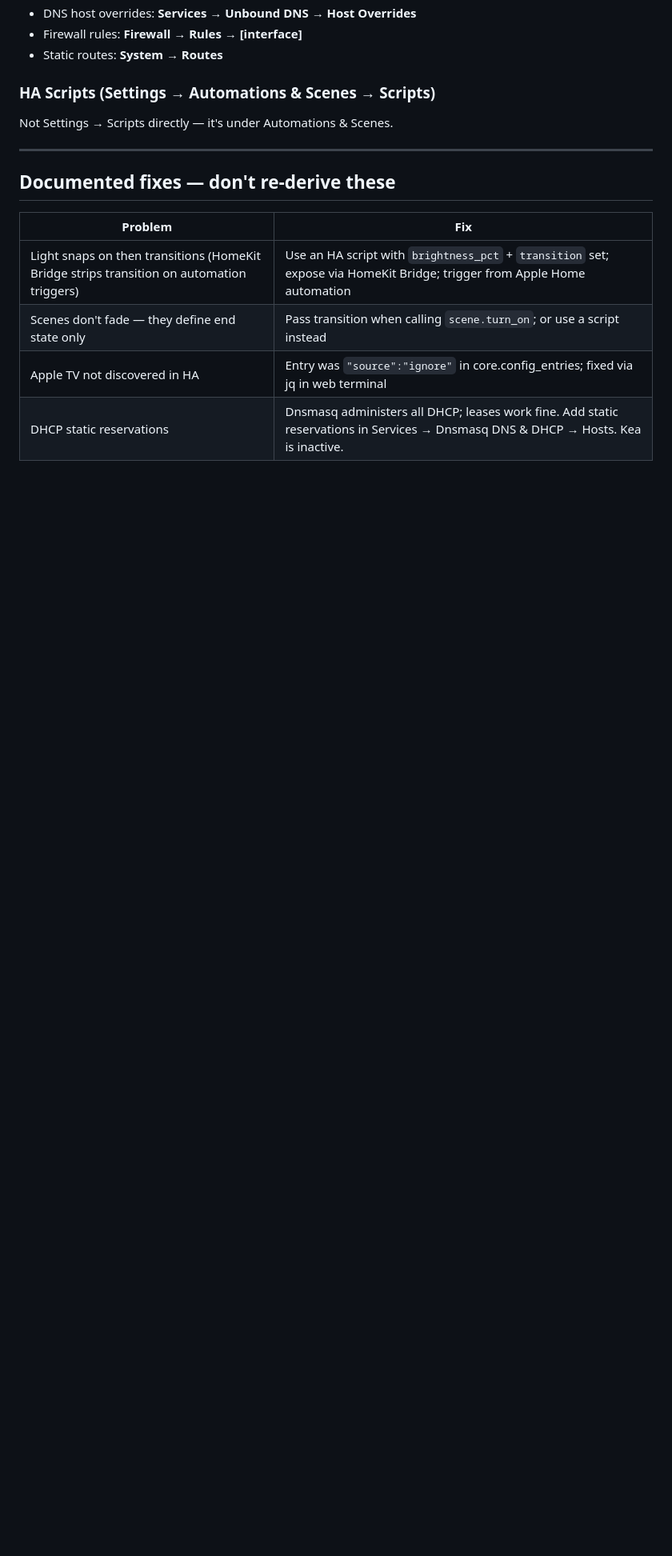
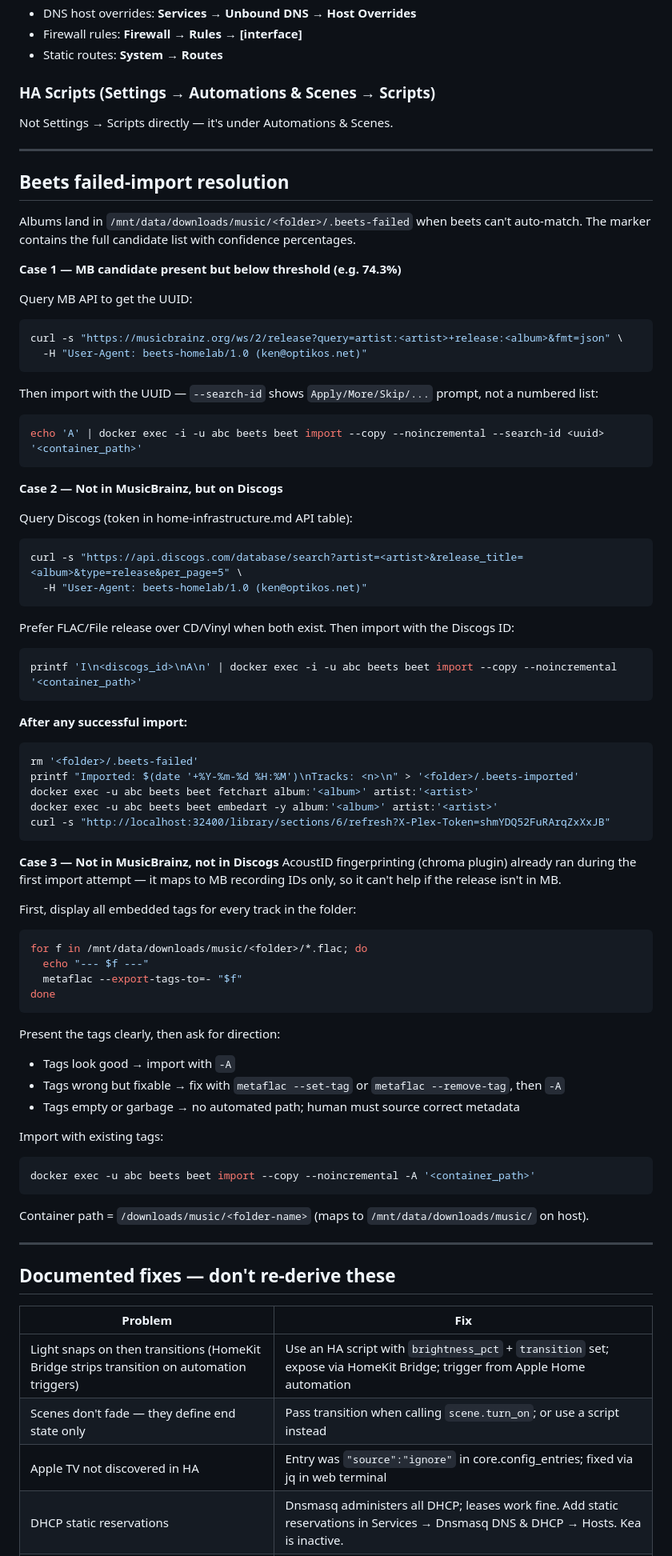
Before and after one commit to kscott/dotfiles, a Markdown page: claude-skills/homelab/SKILL.md, the part around one of its changes. Shown at 80% size. Drawn GitHub-style; blank space fills up the shorter version.

Commit message:
Document beets failed-import resolution and Plexamp fix in homelab skill
Three-case beets resolution workflow (MB UUID, Discogs ID, tags-as-is),
Case 3 tag display protocol, host dependency commands, and Plexamp
"no servers" fix (visit app.plex.tv to refresh auth token).

Co-Authored-By: Claude Sonnet 4.6 <noreply@anthropic.com>

````diff
--- a/claude-skills/homelab/SKILL.md
+++ b/claude-skills/homelab/SKILL.md
@@ -76,6 +76,70 @@ Not Settings → Scripts directly — it's under Automations & Scenes.
 
 ---
 
+## Beets failed-import resolution
+
+Albums land in `/mnt/data/downloads/music/<folder>/.beets-failed` when beets can't auto-match.
+The marker contains the full candidate list with confidence percentages.
+
+**Case 1 — MB candidate present but below threshold (e.g. 74.3%)**
+
+Query MB API to get the UUID:
+```bash
+curl -s "https://musicbrainz.org/ws/2/release?query=artist:<artist>+release:<album>&fmt=json" \
+  -H "User-Agent: beets-homelab/1.0 (ken@optikos.net)"
+```
+Then import with the UUID — `--search-id` shows `Apply/More/Skip/...` prompt, not a numbered list:
+```bash
+echo 'A' | docker exec -i -u abc beets beet import --copy --noincremental --search-id <uuid> '<container_path>'
+```
+
+**Case 2 — Not in MusicBrainz, but on Discogs**
+
+
+Query Discogs (token in home-infrastructure.md API table):
+```bash
+curl -s "https://api.discogs.com/database/search?artist=<artist>&release_title=<album>&type=release&per_page=5" \
+  -H "User-Agent: beets-homelab/1.0 (ken@optikos.net)"
+```
+Prefer FLAC/File release over CD/Vinyl when both exist. Then import with the Discogs ID:
+```bash
+printf 'I\n<discogs_id>\nA\n' | docker exec -i -u abc beets beet import --copy --noincremental '<container_path>'
+```
+
+**After any successful import:**
+```bash
+rm '<folder>/.beets-failed'
+printf "Imported: $(date '+%Y-%m-%d %H:%M')\nTracks: <n>\n" > '<folder>/.beets-imported'
+docker exec -u abc beets beet fetchart album:'<album>' artist:'<artist>'
+docker exec -u abc beets beet embedart -y album:'<album>' artist:'<artist>'
+curl -s "http://localhost:32400/library/sections/6/refresh?X-Plex-Token=shmYDQ52FuRArqZxXxJB"
+```
+
+**Case 3 — Not in MusicBrainz, not in Discogs**
+AcoustID fingerprinting (chroma plugin) already ran during the first import attempt — it maps
+to MB recording IDs only, so it can't help if the release isn't in MB.
+
+First, display all embedded tags for every track in the folder:
+```bash
+for f in /mnt/data/downloads/music/<folder>/*.flac; do
+  echo "--- $f ---"
+  metaflac --export-tags-to=- "$f"
+done
+```
+Present the tags clearly, then ask for direction:
+- Tags look good → import with `-A`
+- Tags wrong but fixable → fix with `metaflac --set-tag` or `metaflac --remove-tag`, then `-A`
+- Tags empty or garbage → no automated path; human must source correct metadata
+
+Import with existing tags:
+```bash
+docker exec -u abc beets beet import --copy --noincremental -A '<container_path>'
+```
+
+Container path = `/downloads/music/<folder-name>` (maps to `/mnt/data/downloads/music/` on host).
+
+---
+
 ## Documented fixes — don't re-derive these
 
 | Problem | Fix |
````
Also changed, not shown: other parts of claude-skills/homelab/SKILL.md (+1 -0 lines).
